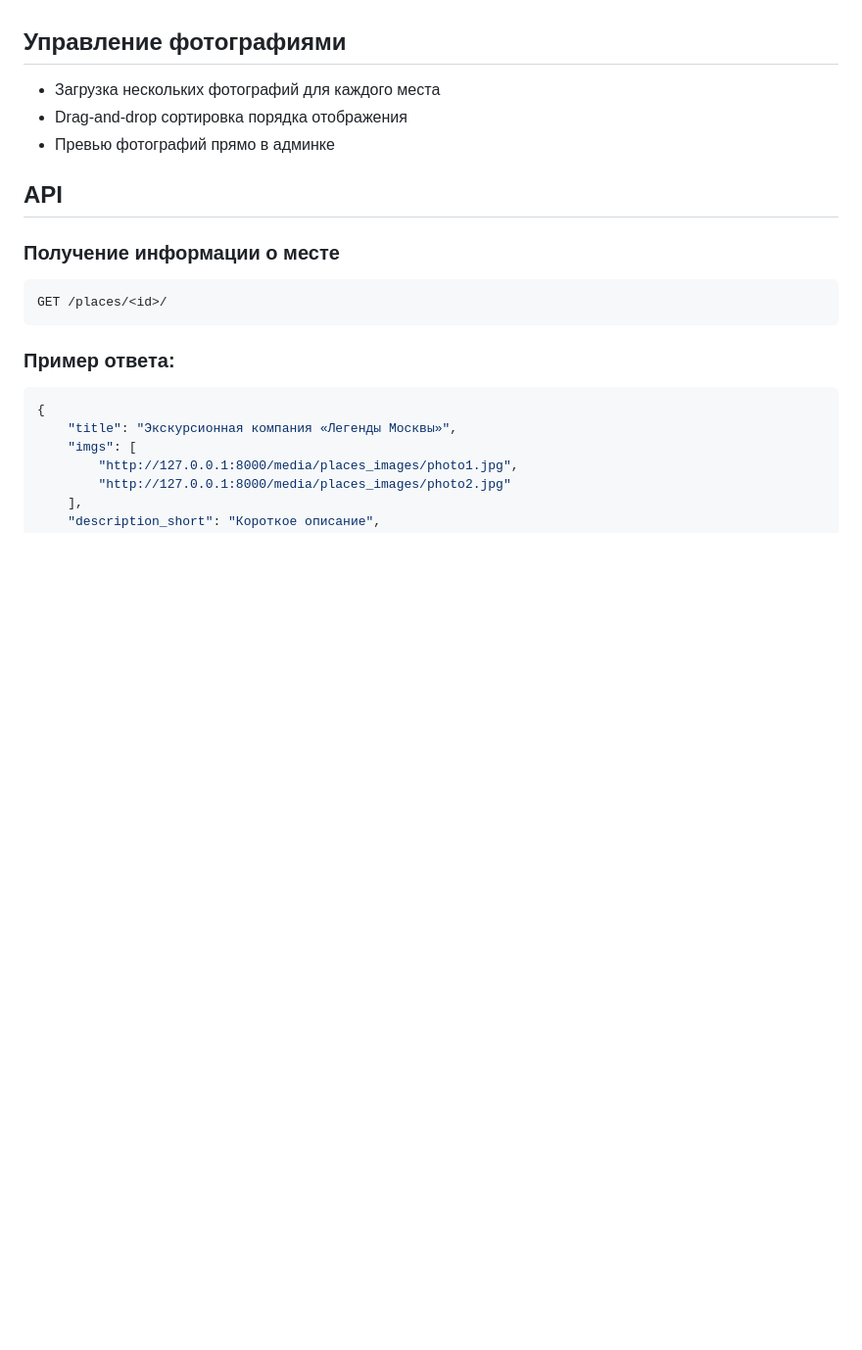
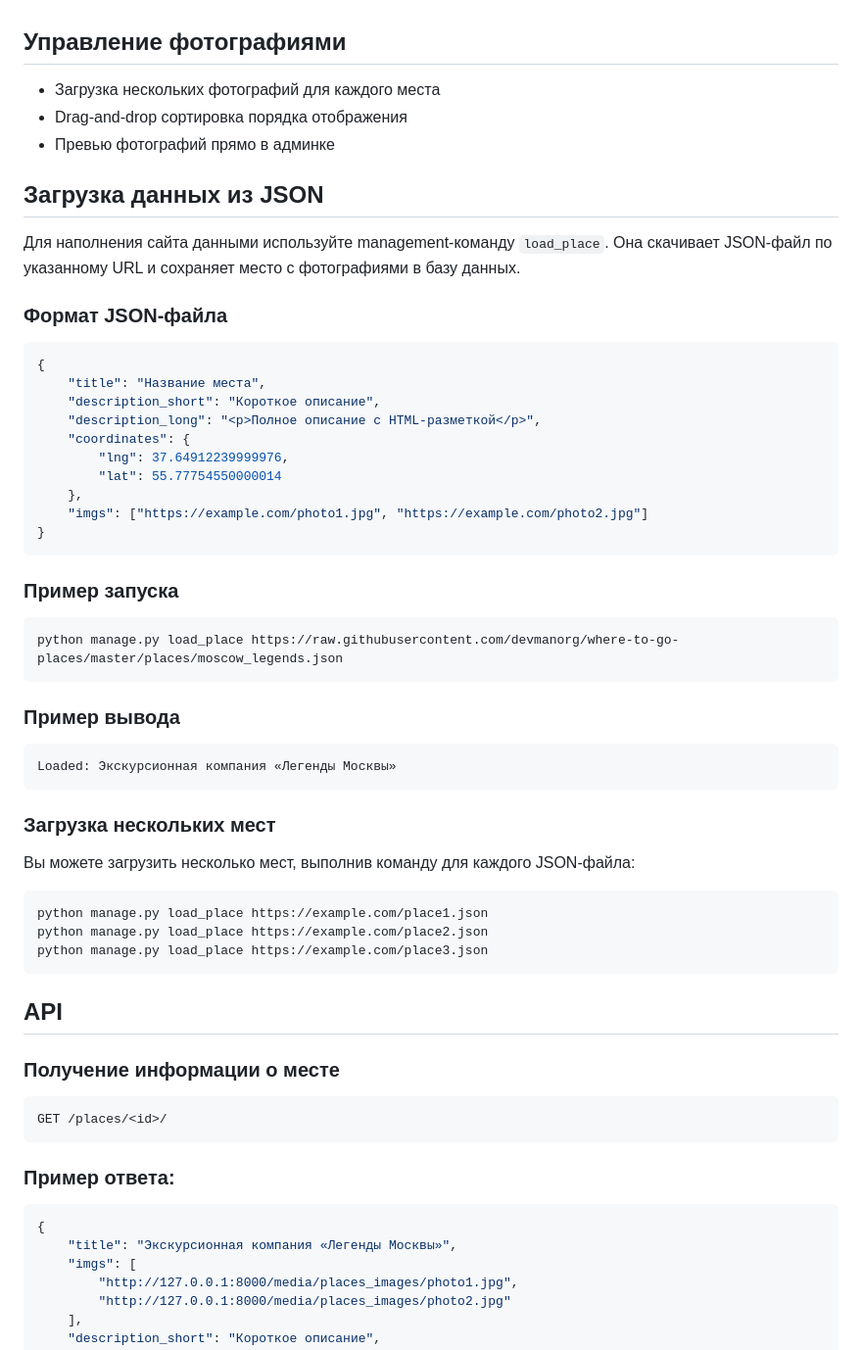
Before and after one commit to AydarGataullin7/where_to_go, a Markdown page: README.md, the part around the change. Shown at 98% size. Rendered like a GitHub page; blank space fills up the shorter version.

Commit message:
Add load_place command usage example to README

````diff
--- a/README.md
+++ b/README.md
@@ -101,6 +101,47 @@ python manage.py runserver
 - Drag-and-drop сортировка порядка отображения
 - Превью фотографий прямо в админке
 
+## Загрузка данных из JSON
+
+Для наполнения сайта данными используйте management-команду `load_place`. Она скачивает JSON-файл по указанному URL и сохраняет место с фотографиями в базу данных.
+
+### Формат JSON-файла
+
+```json
+{
+    "title": "Название места",
+    "description_short": "Короткое описание",
+    "description_long": "<p>Полное описание с HTML-разметкой</p>",
+    "coordinates": {
+        "lng": 37.64912239999976,
+        "lat": 55.77754550000014
+    },
+    "imgs": ["https://example.com/photo1.jpg", "https://example.com/photo2.jpg"]
+}
+```
+
+### Пример запуска
+
+```bash
+python manage.py load_place https://raw.githubusercontent.com/devmanorg/where-to-go-places/master/places/moscow_legends.json
+```
+
+### Пример вывода
+
+```text
+Loaded: Экскурсионная компания «Легенды Москвы»
+```
+
+### Загрузка нескольких мест
+
+Вы можете загрузить несколько мест, выполнив команду для каждого JSON-файла:
+
+```bash
+python manage.py load_place https://example.com/place1.json
+python manage.py load_place https://example.com/place2.json
+python manage.py load_place https://example.com/place3.json
+```
+
 ## API
 
 ### Получение информации о месте
````
